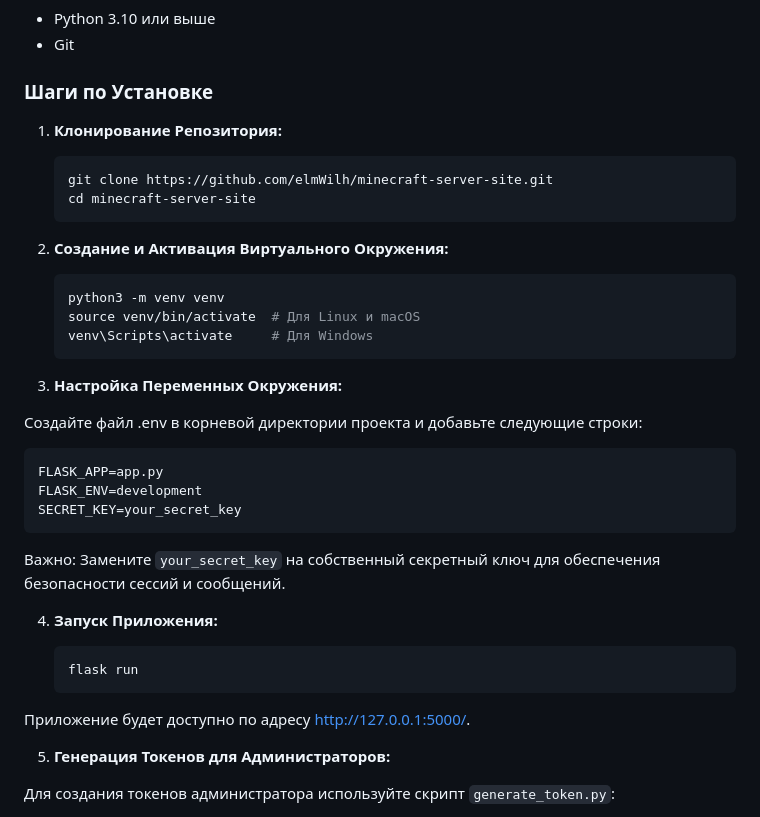
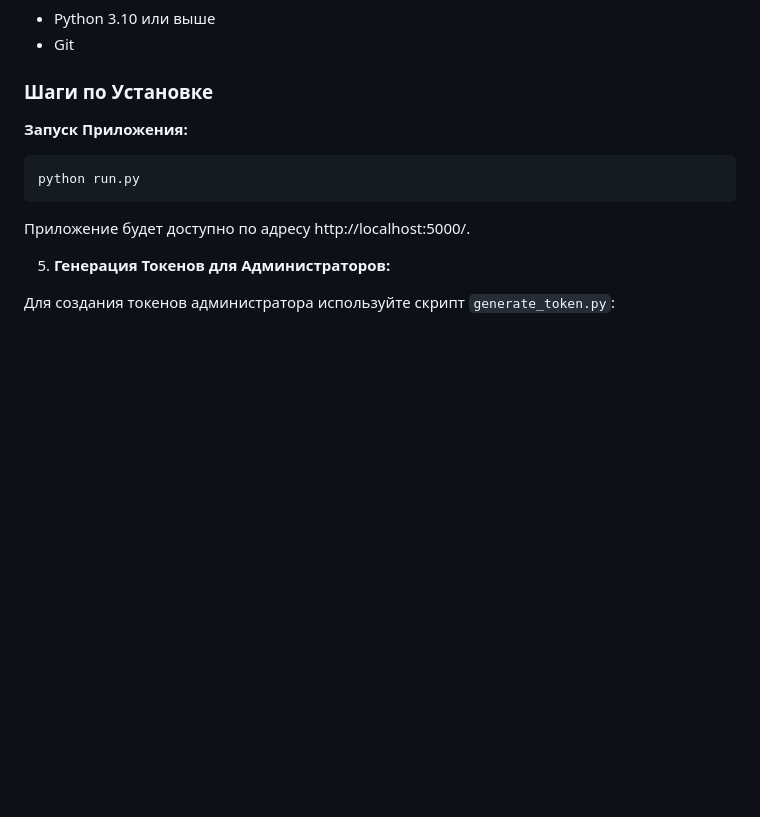
Before and after one commit to Antimadik/DelfiniaSite, a Markdown page: README.md, the part around the change. Rendered like a GitHub page; blank space fills up the shorter version.

````diff
--- a/README.md
+++ b/README.md
@@ -36,40 +36,13 @@
 
 ### Шаги по Установке
 
-1. **Клонирование Репозитория:**
+ **Запуск Приложения:**
 
    ```bash
-   git clone https://github.com/elmWilh/minecraft-server-site.git
-   cd minecraft-server-site
+   python run.py
    ```
 
-2. **Создание и Активация Виртуального Окружения:**
-
-   ```bash
-   python3 -m venv venv
-   source venv/bin/activate  # Для Linux и macOS
-   venv\Scripts\activate     # Для Windows
-   ```
-
-
-3. **Настройка Переменных Окружения:**
-
-Создайте файл .env в корневой директории проекта и добавьте следующие строки:
-
-```env
-FLASK_APP=app.py
-FLASK_ENV=development
-SECRET_KEY=your_secret_key
-```
-Важно: Замените `your_secret_key` на собственный секретный ключ для обеспечения безопасности сессий и сообщений.
-
-4. **Запуск Приложения:**
-
-   ```bash
-   flask run
-   ```
-
-Приложение будет доступно по адресу http://127.0.0.1:5000/.
+Приложение будет доступно по адресу http://localhost:5000/.
 
 5. **Генерация Токенов для Администраторов:**
 
````
